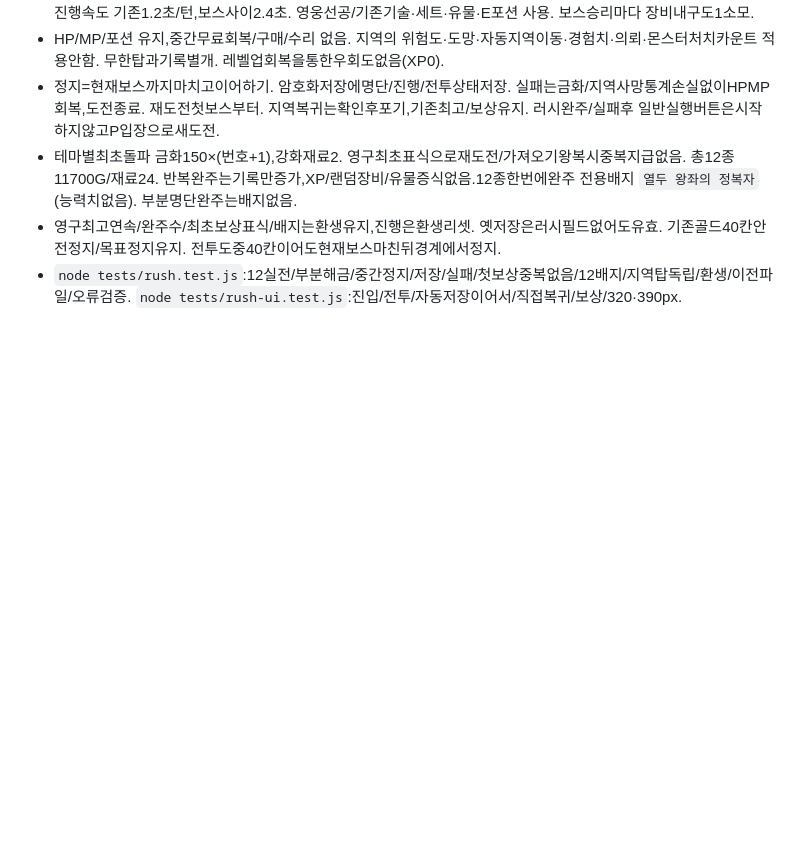
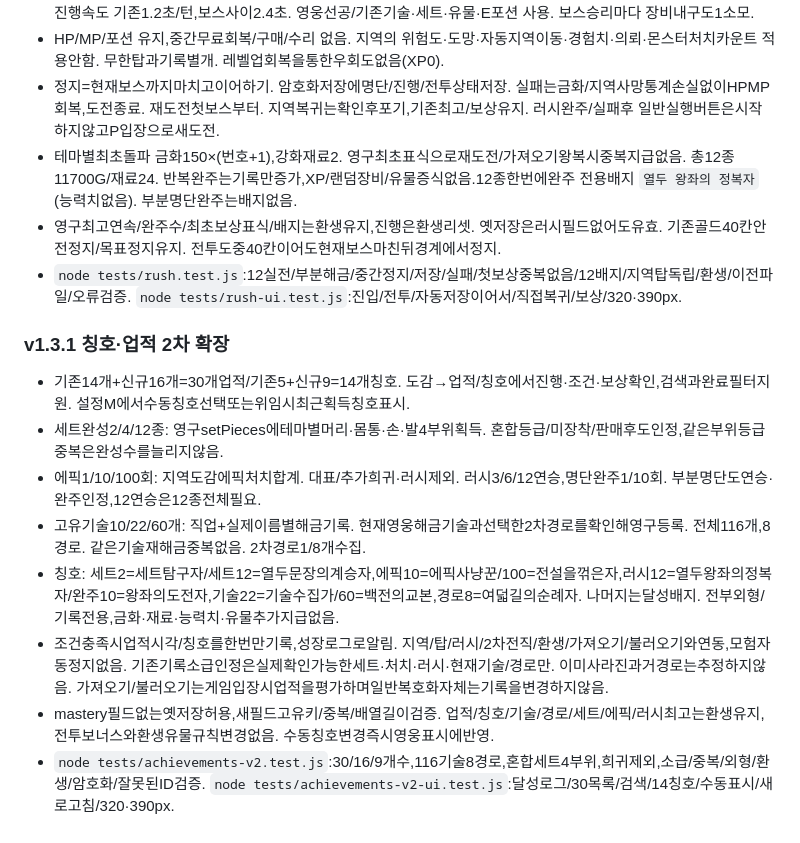
Before and after one commit to sigco3111/afk-ide, a Markdown page: README.md, the part around the change. GitHub-like rendering; blank space fills up the shorter version.

Commit message:
Expand achievements and titles in v1.3.1
Added new achievements and titles in version 1.3.1, including updates to the achievement system and conditions for unlocking titles. Enhanced tracking of progress and conditions for various game elements.

```diff
--- a/README.md
+++ b/README.md
@@ -308,3 +308,13 @@ B의 '기술 도감 · 효과와 연계'에서22기술의 이름/등급/해금
 - 테마별최초돌파 금화150×(번호+1),강화재료2. 영구최초표식으로재도전/가져오기왕복시중복지급없음. 총12종11700G/재료24. 반복완주는기록만증가,XP/랜덤장비/유물증식없음.12종한번에완주 전용배지 `열두 왕좌의 정복자`(능력치없음). 부분명단완주는배지없음.
 - 영구최고연속/완주수/최초보상표식/배지는환생유지,진행은환생리셋. 옛저장은러시필드없어도유효. 기존골드40칸안전정지/목표정지유지. 전투도중40칸이어도현재보스마친뒤경계에서정지.
 - `node tests/rush.test.js`:12실전/부분해금/중간정지/저장/실패/첫보상중복없음/12배지/지역탑독립/환생/이전파일/오류검증. `node tests/rush-ui.test.js`:진입/전투/자동저장이어서/직접복귀/보상/320·390px.
+
+### v1.3.1 칭호·업적 2차 확장
+- 기존14개+신규16개=30개업적/기존5+신규9=14개칭호. 도감→업적/칭호에서진행·조건·보상확인,검색과완료필터지원. 설정M에서수동칭호선택또는위임시최근획득칭호표시.
+- 세트완성2/4/12종: 영구setPieces에테마별머리·몸통·손·발4부위획득. 혼합등급/미장착/판매후도인정,같은부위등급중복은완성수를늘리지않음.
+- 에픽1/10/100회: 지역도감에픽처치합계. 대표/추가희귀·러시제외. 러시3/6/12연승,명단완주1/10회. 부분명단도연승·완주인정,12연승은12종전체필요.
+- 고유기술10/22/60개: 직업+실제이름별해금기록. 현재영웅해금기술과선택한2차경로를확인해영구등록. 전체116개,8경로. 같은기술재해금중복없음. 2차경로1/8개수집.
+- 칭호: 세트2=세트탐구자/세트12=열두문장의계승자,에픽10=에픽사냥꾼/100=전설을꺾은자,러시12=열두왕좌의정복자/완주10=왕좌의도전자,기술22=기술수집가/60=백전의교본,경로8=여덟길의순례자. 나머지는달성배지. 전부외형/기록전용,금화·재료·능력치·유물추가지급없음.
+- 조건충족시업적시각/칭호를한번만기록,성장로그로알림. 지역/탑/러시/2차전직/환생/가져오기/불러오기와연동,모험자동정지없음. 기존기록소급인정은실제확인가능한세트·처치·러시·현재기술/경로만. 이미사라진과거경로는추정하지않음. 가져오기/불러오기는게임입장시업적을평가하며일반복호화자체는기록을변경하지않음.
+- mastery필드없는옛저장허용,새필드고유키/중복/배열길이검증. 업적/칭호/기술/경로/세트/에픽/러시최고는환생유지,전투보너스와환생유물규칙변경없음. 수동칭호변경즉시영웅표시에반영.
+- `node tests/achievements-v2.test.js`:30/16/9개수,116기술8경로,혼합세트4부위,희귀제외,소급/중복/외형/환생/암호화/잘못된ID검증. `node tests/achievements-v2-ui.test.js`:달성로그/30목록/검색/14칭호/수동표시/새로고침/320·390px.
```
